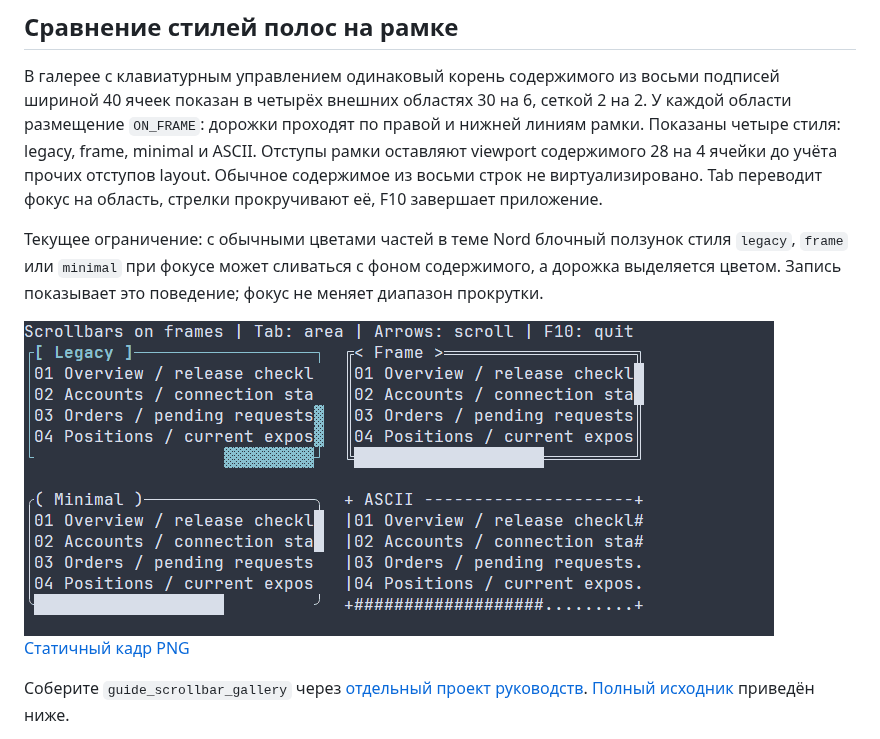
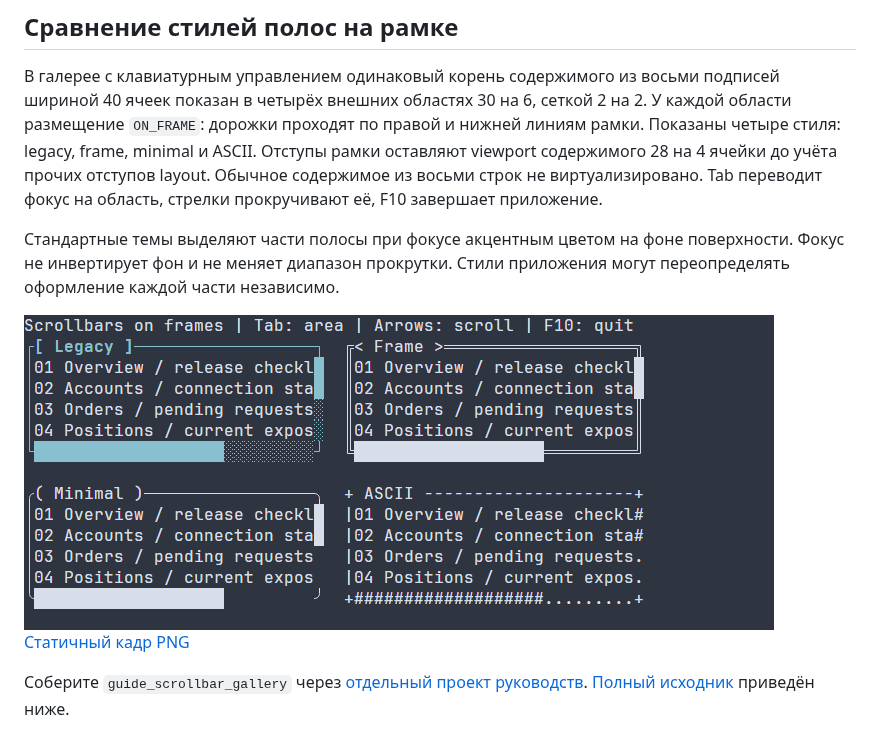
Before and after one commit to ttldtor/portals, a Markdown page: docs/ru/scroll-controls.md, the part around the change. Drawn GitHub-style; pictures changed too: docs/images/scrollbar-gallery.gif.

```diff
--- a/docs/ru/scroll-controls.md
+++ b/docs/ru/scroll-controls.md
@@ -28,10 +28,9 @@
 отступов layout. Обычное содержимое из восьми строк не виртуализировано. Tab
 переводит фокус на область, стрелки прокручивают её, F10 завершает приложение.
 
-Текущее ограничение: с обычными цветами частей в теме Nord блочный ползунок
-стиля `legacy`, `frame` или `minimal` при фокусе может сливаться с фоном
-содержимого, а дорожка выделяется цветом.
-Запись показывает это поведение; фокус не меняет диапазон прокрутки.
+Стандартные темы выделяют части полосы при фокусе акцентным цветом на фоне
+поверхности. Фокус не инвертирует фон и не меняет диапазон прокрутки.
+Стили приложения могут переопределять оформление каждой части независимо.
 
 ![Нативная запись терминала со сравнением стилей полос на рамке](../images/scrollbar-gallery.gif)
 [Статичный кадр PNG](../images/scrollbar-gallery.png)
```
Also changed, not shown: ReleaseNotes.md (+6 -0 lines), docs/scroll-controls.md (+3 -4 lines), docs/images/scrollbar-gallery.png, 7 other files.
